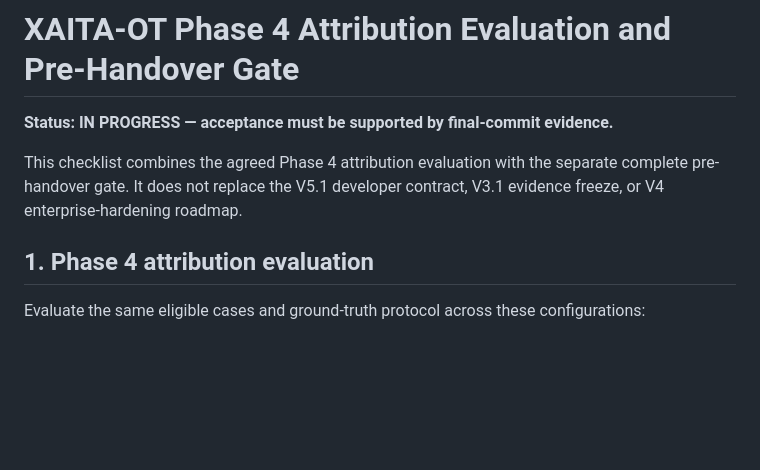
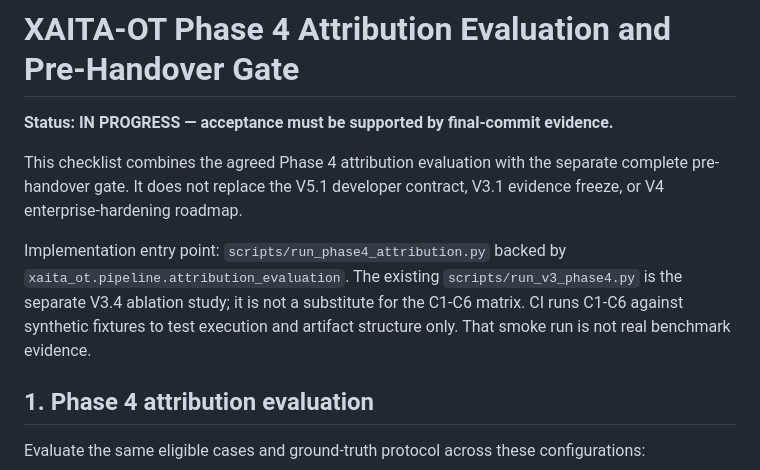
Before and after one commit to Daarxsn/XAITA-OT, a Markdown page: docs/PHASE4_ATTRIBUTION_AND_HANDOVER_GATE.md, the part around the change. Rendered like a GitHub page; blank space fills up the shorter version.

Commit message:
docs: distinguish C1-C6 attribution evaluation from V3 ablation

```diff
--- a/docs/PHASE4_ATTRIBUTION_AND_HANDOVER_GATE.md
+++ b/docs/PHASE4_ATTRIBUTION_AND_HANDOVER_GATE.md
@@ -3,6 +3,8 @@
 **Status: IN PROGRESS — acceptance must be supported by final-commit evidence.**
 
 This checklist combines the agreed Phase 4 attribution evaluation with the separate complete pre-handover gate. It does not replace the V5.1 developer contract, V3.1 evidence freeze, or V4 enterprise-hardening roadmap.
+
+Implementation entry point: `scripts/run_phase4_attribution.py` backed by `xaita_ot.pipeline.attribution_evaluation`. The existing `scripts/run_v3_phase4.py` is the separate V3.4 ablation study; it is not a substitute for the C1-C6 matrix. CI runs C1-C6 against synthetic fixtures to test execution and artifact structure only. That smoke run is not real benchmark evidence.
 
 ## 1. Phase 4 attribution evaluation
 
```
